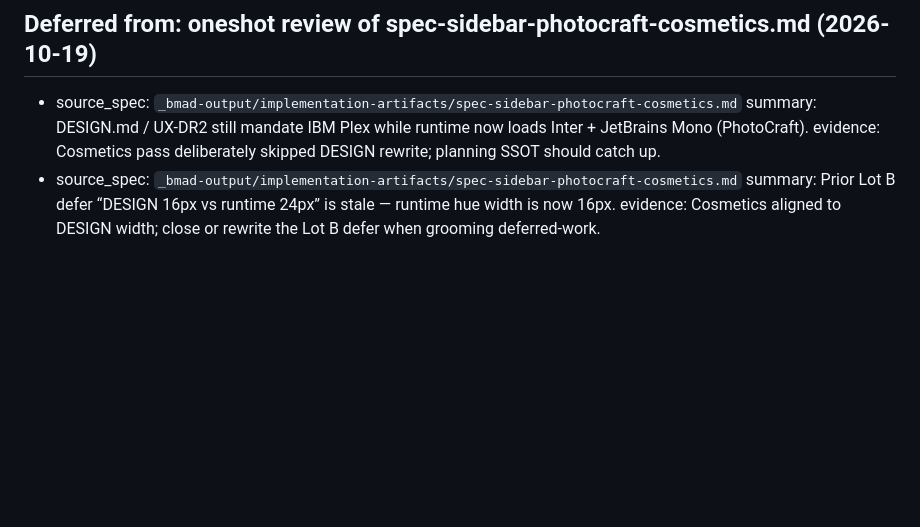
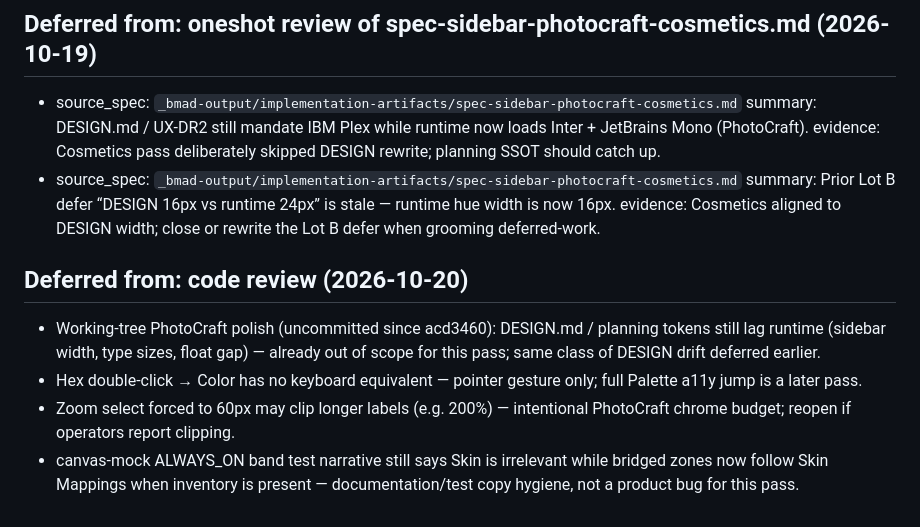
Before and after one commit to tensquaresoftware/matrix-control-skin-studio, a Markdown page: _bmad-output/implementation-artifacts/deferred-work.md, the part around the change. GitHub-like rendering; blank space fills up the shorter version.

Commit message:
chore: record deferred follow-ups from PhotoCraft code review.
Co-authored-by: Cursor <cursoragent@cursor.com>

```diff
--- a/_bmad-output/implementation-artifacts/deferred-work.md
+++ b/_bmad-output/implementation-artifacts/deferred-work.md
@@ -199,3 +199,10 @@ Decision: close Epic 4 with debts accepted; Unbound completeness owned by story
 - source_spec: `_bmad-output/implementation-artifacts/spec-sidebar-photocraft-cosmetics.md`
   summary: Prior Lot B defer “DESIGN 16px vs runtime 24px” is stale — runtime hue width is now 16px.
   evidence: Cosmetics aligned to DESIGN width; close or rewrite the Lot B defer when grooming deferred-work.
+
+## Deferred from: code review (2026-10-20)
+
+- Working-tree PhotoCraft polish (uncommitted since acd3460): DESIGN.md / planning tokens still lag runtime (sidebar width, type sizes, float gap) — already out of scope for this pass; same class of DESIGN drift deferred earlier.
+- Hex double-click → Color has no keyboard equivalent — pointer gesture only; full Palette a11y jump is a later pass.
+- Zoom select forced to 60px may clip longer labels (e.g. 200%) — intentional PhotoCraft chrome budget; reopen if operators report clipping.
+- canvas-mock ALWAYS_ON band test narrative still says Skin is irrelevant while bridged zones now follow Skin Mappings when inventory is present — documentation/test copy hygiene, not a product bug for this pass.
```
